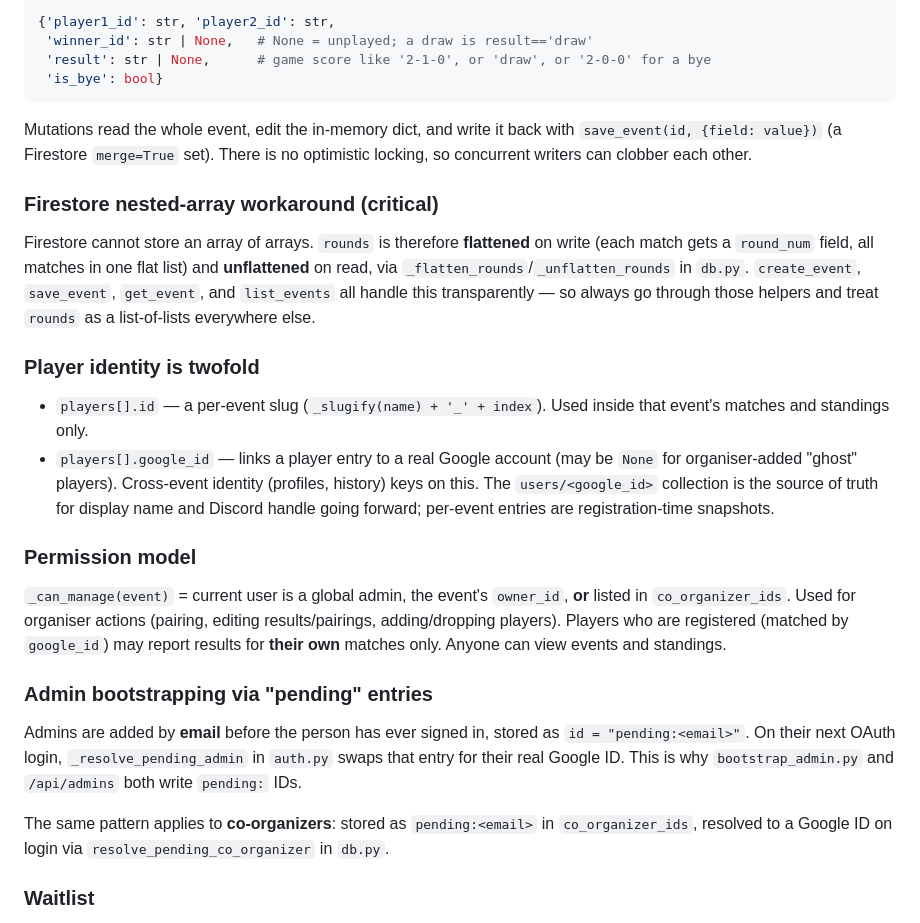
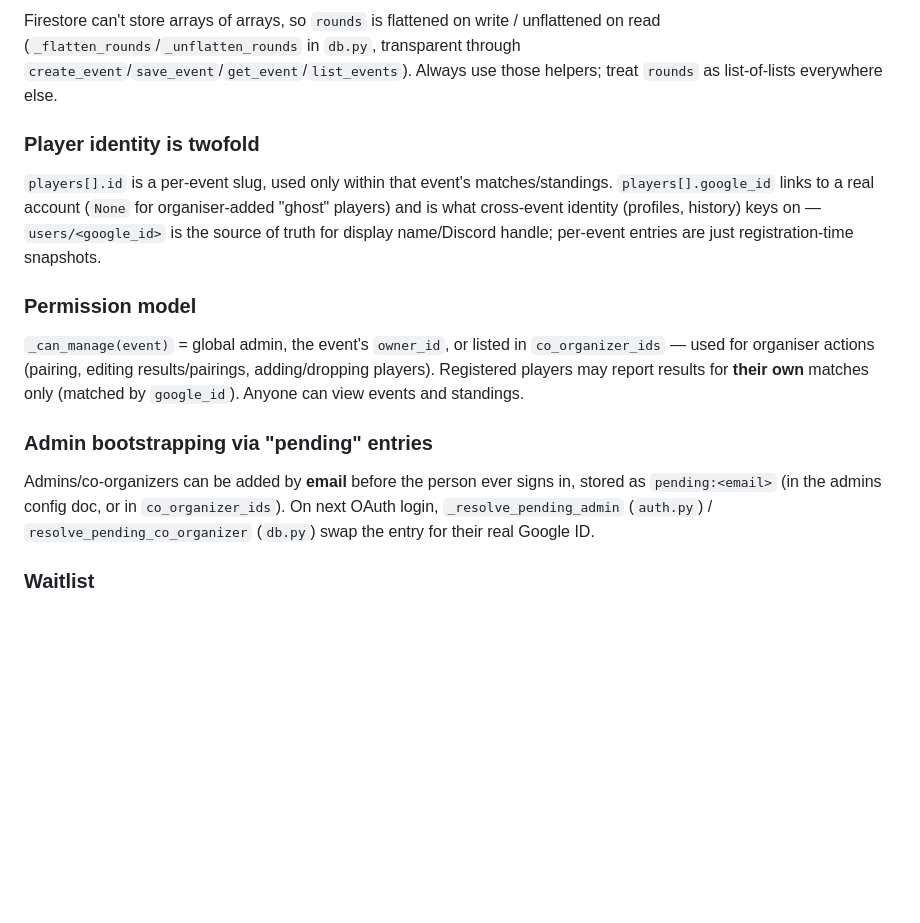
Before and after one commit to jamiwardlow/cardboard-party, a Markdown page: CLAUDE.md, the part around one of its changes. Drawn GitHub-style; blank space fills up the shorter version.

````diff
--- a/CLAUDE.md
+++ b/CLAUDE.md
@@ -155,50 +141,30 @@ A **match dict** looks like:
 
-```python
-{'player1_id': str, 'player2_id': str,
- 'winner_id': str | None,   # None = unplayed; a draw is result=='draw'
- 'result': str | None,      # game score like '2-1-0', or 'draw', or '2-0-0' for a bye
- 'is_bye': bool}
-```
-
-Mutations read the whole event, edit the in-memory dict, and write it back with
-`save_event(id, {field: value})` (a Firestore `merge=True` set). There is no
-optimistic locking, so concurrent writers can clobber each other.
-
-### Firestore nested-array workaround (critical)
-
-Firestore cannot store an array of arrays. `rounds` is therefore **flattened** on write
-(each match gets a `round_num` field, all matches in one flat list) and **unflattened**
-on read, via `_flatten_rounds`/`_unflatten_rounds` in `db.py`. `create_event`,
-`save_event`, `get_event`, and `list_events` all handle this transparently — so always
-go through those helpers and treat `rounds` as a list-of-lists everywhere else.
+Firestore can't store arrays of arrays, so `rounds` is flattened on write / unflattened
+on read (`_flatten_rounds`/`_unflatten_rounds` in `db.py`, transparent through
+`create_event`/`save_event`/`get_event`/`list_events`). Always use those helpers; treat
+`rounds` as list-of-lists everywhere else.
 
 ### Player identity is twofold
 
-- `players[].id` — a per-event slug (`_slugify(name) + '_' + index`). Used inside that
-  event's matches and standings only.
-- `players[].google_id` — links a player entry to a real Google account (may be `None`
-  for organiser-added "ghost" players). Cross-event identity (profiles, history) keys on
-  this. The `users/<google_id>` collection is the source of truth for display name and
-  Discord handle going forward; per-event entries are registration-time snapshots.
+`players[].id` is a per-event slug, used only within that event's matches/standings.
+`players[].google_id` links to a real account (`None` for organiser-added "ghost"
+players) and is what cross-event identity (profiles, history) keys on — `users/<google_id>`
+is the source of truth for display name/Discord handle; per-event entries are just
+registration-time snapshots.
 
 ### Permission model
 
-`_can_manage(event)` = current user is a global admin, the event's `owner_id`, **or**
-listed in `co_organizer_ids`. Used for organiser actions (pairing, editing results/pairings,
-adding/dropping players).
-Players who are registered (matched by `google_id`) may report results for **their own**
-matches only. Anyone can view events and standings.
+`_can_manage(event)` = global admin, the event's `owner_id`, or listed in
+`co_organizer_ids` — used for organiser actions (pairing, editing results/pairings,
+adding/dropping players). Registered players may report results for **their own**
+matches only (matched by `google_id`). Anyone can view events and standings.
 
 ### Admin bootstrapping via "pending" entries
 
-Admins are added by **email** before the person has ever signed in, stored as
-`id = "pending:<email>"`. On their next OAuth login, `_resolve_pending_admin` in
-`auth.py` swaps that entry for their real Google ID. This is why `bootstrap_admin.py`
-and `/api/admins` both write `pending:` IDs.
-
-The same pattern applies to **co-organizers**: stored as `pending:<email>` in
-`co_organizer_ids`, resolved to a Google ID on login via `resolve_pending_co_organizer`
-in `db.py`.
+Admins/co-organizers can be added by **email** before the person ever signs in, stored
+as `pending:<email>` (in the admins config doc, or in `co_organizer_ids`). On next OAuth
+login, `_resolve_pending_admin` (`auth.py`) / `resolve_pending_co_organizer` (`db.py`)
+swap the entry for their real Google ID.
 
 ### Waitlist
 
````
Also changed, not shown: other parts of CLAUDE.md (+50 -64 lines).
